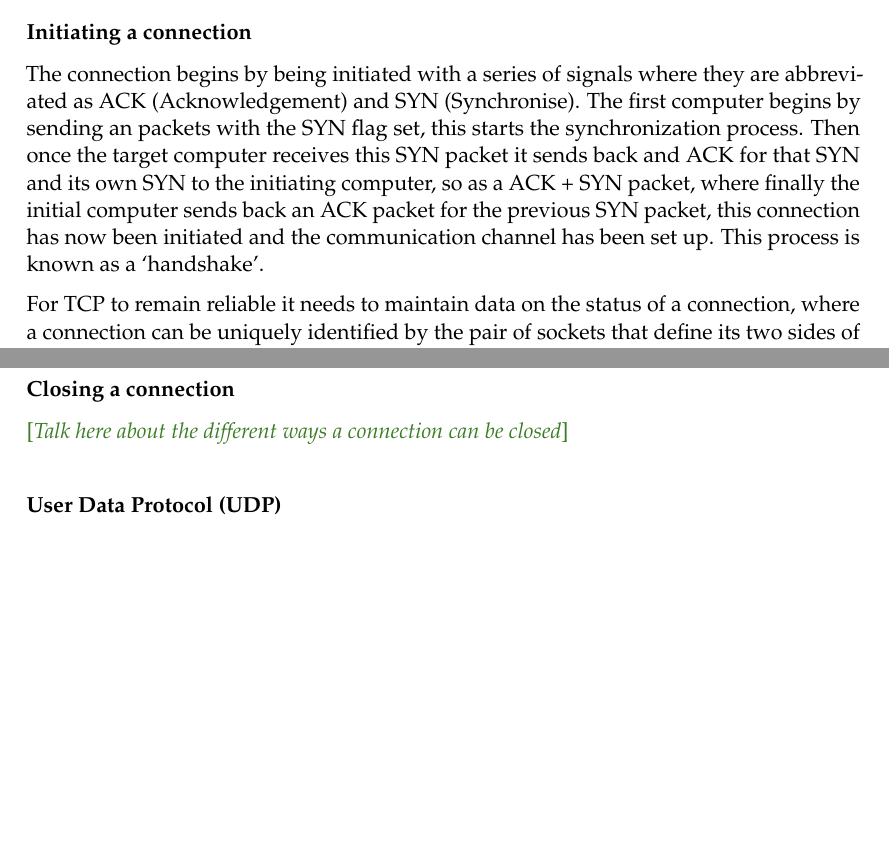
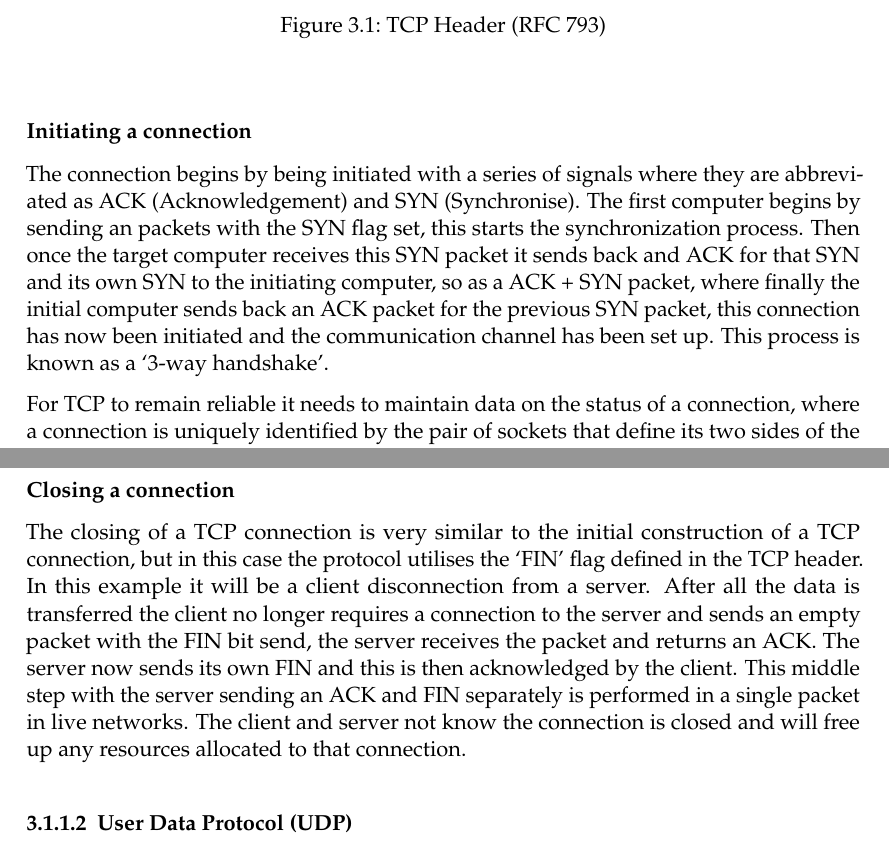
Before and after one commit to bx-r0/BSc_Dissertation, a LaTeX thesis (final_report.tex, which reads chapters/background.tex): two parts of pages 7 and 8 of 17 before the commit and two parts of pages 7 and 9 of 17 after it, joined at a grey line, cut at the place of the change, the shorter picture padded with empty space. Compiled offline with pdfLaTeX.

Commit message:
Changes; - Added main sections for TCP that just need slight re-wording

```diff
--- a/chapters/background.tex
+++ b/chapters/background.tex
@@ -19,10 +19,18 @@ Other small signs of poor network conditions is Jitter and Error rate. Jitter is
 \subsubsection{Transport Control Protocol (TCP)}
 TCP's main design choices are centred around reliability, where it has a few techniques designed to make sure packets arrive correctly.
 
-\subsubsection{Initiating a connection}
-The connection begins by being initiated with a series of signals where they are abbreviated as ACK (Acknowledgement) and SYN (Synchronise). The first computer begins by sending an packets with the SYN flag set, this starts the synchronization process. Then once the target computer receives this SYN packet it sends back and ACK for that SYN and its own SYN to the initiating computer, so as a ACK + SYN packet, where finally the initial computer sends back an ACK packet for the previous SYN packet, this connection has now been initiated and the communication channel has been set up. This process is known as a `handshake'.
+\begin{center}
+	\includegraphics[scale=0.7]{TCP_header}
+	\begin{figure}[h]
+		\caption{TCP Header (RFC 793)}
+	\end{figure}
 
-For TCP to remain reliable it needs to maintain data on the status of a connection, where a connection can be uniquely identified by the pair of sockets that define its two sides of the connection. The information retained contains, sequence number and window sizes where these values are used to calculate the expected next packet to therefore calculate if a packet has been retransmitted or if a packet has been send out of its order.
+\end{center}
+
+\subsubsection*{Initiating a connection}
+The connection begins by being initiated with a series of signals where they are abbreviated as ACK (Acknowledgement) and SYN (Synchronise). The first computer begins by sending an packets with the SYN flag set, this starts the synchronization process. Then once the target computer receives this SYN packet it sends back and ACK for that SYN and its own SYN to the initiating computer, so as a ACK + SYN packet, where finally the initial computer sends back an ACK packet for the previous SYN packet, this connection has now been initiated and the communication channel has been set up. This process is known as a `3-way handshake'.
+
+For TCP to remain reliable it needs to maintain data on the status of a connection, where a connection is uniquely identified by the pair of sockets that define its two sides of the connection. The information retained contains, sequence number and window sizes where these values are used to calculate the expected next packet to therefore calculate if a packet has been retransmitted or if a packet has been send out of its order.
 
 \comments{Add image displaying this process}
 
@@ -39,6 +49,6 @@ In situations where connections are created and recreated quickly in succession
 
-\subsubsection{Closing a connection}
-\comments{Talk here about the different ways a connection can be closed}
+\subsubsection*{Closing a connection}
+The closing of a TCP connection is very similar to the initial construction of a TCP connection, but in this case the protocol utilises the `FIN' flag defined in the TCP header. In this example it will be a client disconnection from a server. After all the data is transferred the client no longer requires a connection to the server and sends an empty packet with the FIN bit send, the server receives the packet and returns an ACK. The server now sends its own FIN and this is then acknowledged by the client. This middle step with the server sending an ACK and FIN separately is performed in a single packet in live networks. The client and server not know the connection is closed and will free up any resources allocated to that connection.
 
 
 \subsubsection{User Data Protocol (UDP)}
--- a/final_report.tex
+++ b/final_report.tex
@@ -17,6 +17,8 @@
 \newcommand{\comments}[1]{\textcolor{OliveGreen}{[\emph{#1}]}}
 
 \graphicspath{{images/}}
+\setcounter{secnumdepth}{3}
+\setcounter{tocdepth}{3}
 
 \begin{document}
 
```
Also changed, not shown: chapters/background.tex (10 more changed lines).
